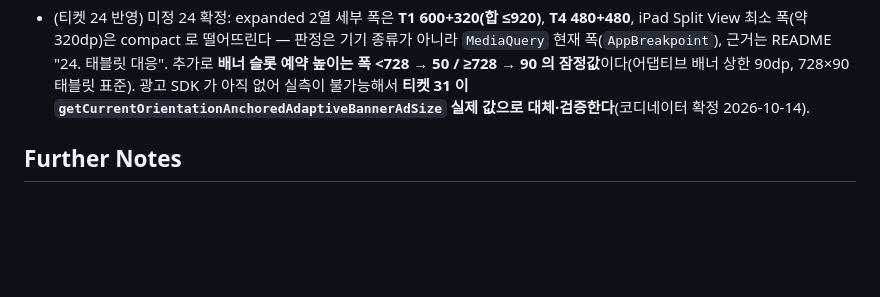
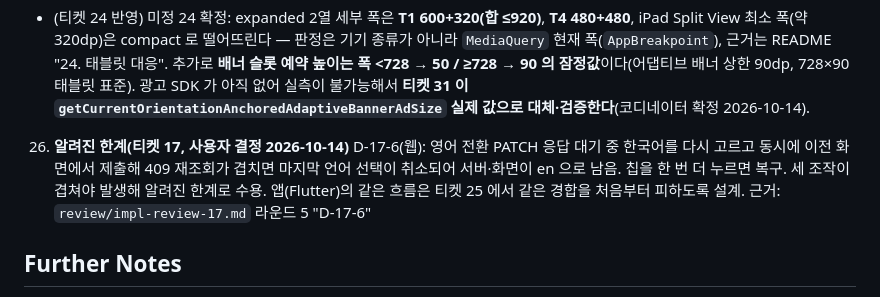
Before and after one commit to dosaem/chosung-daily, a Markdown page: .scratch/store-launch/spec.md, the part around the change. Drawn GitHub-style; blank space fills up the shorter version.

```diff
--- a/.scratch/store-launch/spec.md
+++ b/.scratch/store-launch/spec.md
@@ -297,6 +297,7 @@ chosung.dosaem.com 은 "하루 한 문제 초성 맞추기"가 돌아가는 Flas
 
 - (티켓 10 반영) 미정 17 확정: 앱 애플 로그인은 설정값 `APPLE_APP_BUNDLE_ID` 하나만 추가하고 서명 키(`APPLE_TEAM_ID`·`APPLE_KEY_ID`·`APPLE_PRIVATE_KEY`)는 웹과 공유한다(Sign in with Apple 키 하나가 App ID 와 그 Services ID 를 모두 서명). client_secret 생성은 `apple_client_secret(app, client_id)` 로 인자화해 웹은 Services ID, 앱은 번들 ID 로 서명한다 — §A.13 자동 갱신(티켓 11)은 이 **두 client 의 secret 을 모두** 대상으로 해야 한다.
 - (티켓 24 반영) 미정 24 확정: expanded 2열 세부 폭은 **T1 600+320(합 ≤920)**, **T4 480+480**, iPad Split View 최소 폭(약 320dp)은 compact 로 떨어뜨린다 — 판정은 기기 종류가 아니라 `MediaQuery` 현재 폭(`AppBreakpoint`), 근거는 README "24. 태블릿 대응". 추가로 **배너 슬롯 예약 높이는 폭 <728 → 50 / ≥728 → 90 의 잠정값**이다(어댑티브 배너 상한 90dp, 728×90 태블릿 표준). 광고 SDK 가 아직 없어 실측이 불가능해서 **티켓 31 이 `getCurrentOrientationAnchoredAdaptiveBannerAdSize` 실제 값으로 대체·검증한다**(코디네이터 확정 2026-10-14).
+26. **알려진 한계(티켓 17, 사용자 결정 2026-10-14)** D-17-6(웹): 영어 전환 PATCH 응답 대기 중 한국어를 다시 고르고 동시에 이전 화면에서 제출해 409 재조회가 겹치면 마지막 언어 선택이 취소되어 서버·화면이 en 으로 남음. 칩을 한 번 더 누르면 복구. 세 조작이 겹쳐야 발생해 알려진 한계로 수용. 앱(Flutter)의 같은 흐름은 티켓 25 에서 같은 경합을 처음부터 피하도록 설계. 근거: `review/impl-review-17.md` 라운드 5 "D-17-6"
 
 ## Further Notes
 
```
Also changed, not shown: review/impl-evidence-17.md (+11 -0 lines).
